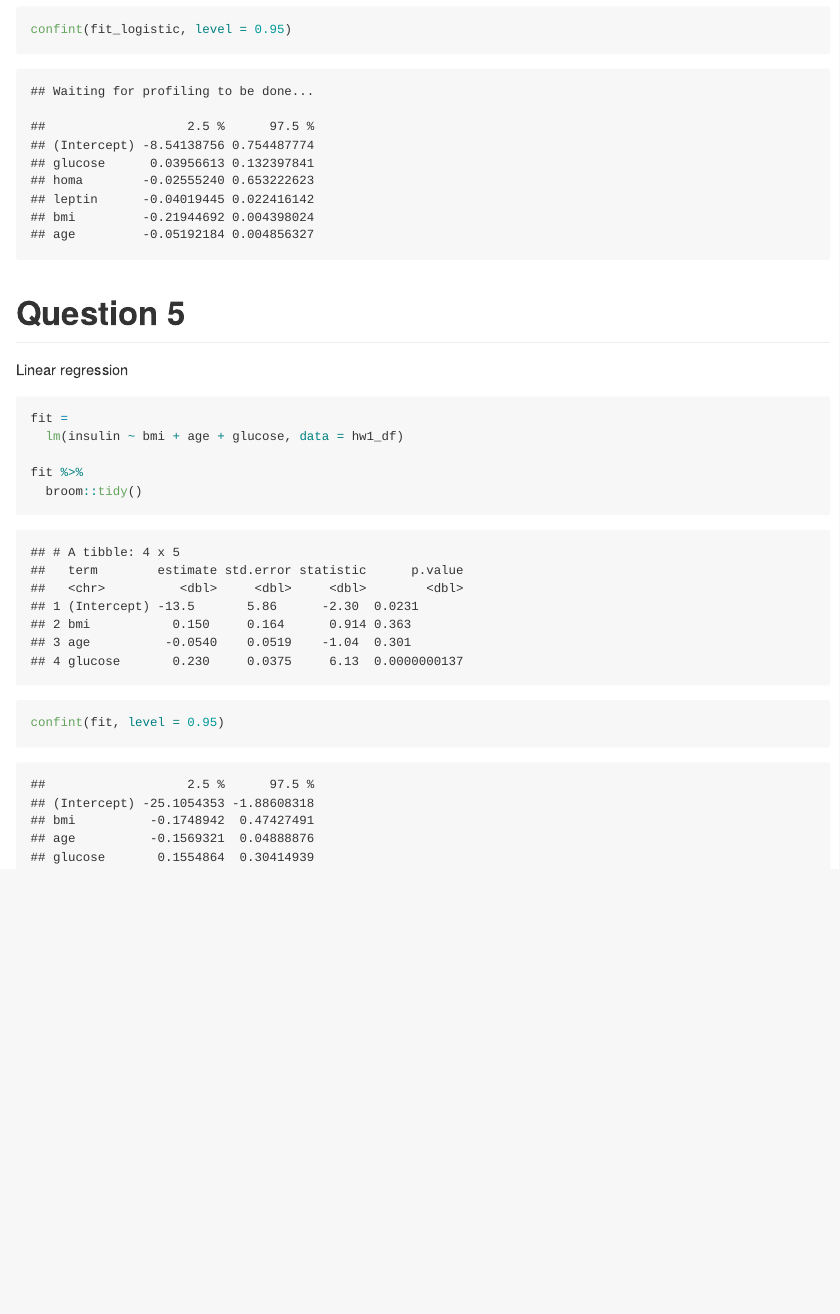
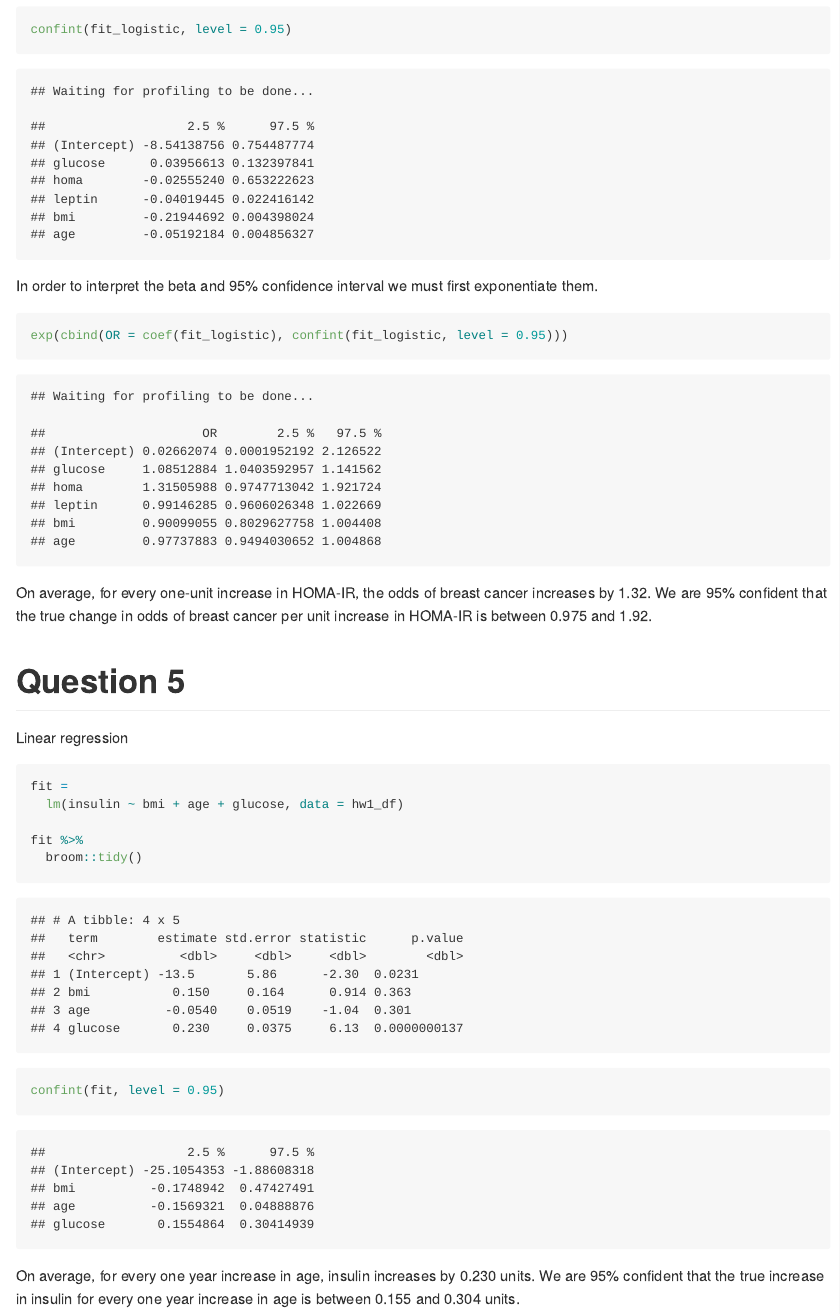
Before and after one commit to r-killian/p8451_hw1, an R Markdown document (p8451_hw1_rk3110.Rmd): the page in a window 1100 px wide, from 4060 px down. The pictures show the output file p8451_hw1_rk3110.md that the author committed with the source, drawn offline in the style of GitHub; long lines of code are wrapped.

Commit message:
interpretations added

````diff
--- a/p8451_hw1_rk3110.Rmd
+++ b/p8451_hw1_rk3110.Rmd
@@ -111,6 +111,14 @@ fit_logistic %>%
 confint(fit_logistic, level = 0.95)
 ```
 
+In order to interpret the beta and 95% confidence interval we must first exponentiate them.
+
+```{r}
+exp(cbind(OR = coef(fit_logistic), confint(fit_logistic, level = 0.95)))
+```
+
+On average, for every one-unit increase in HOMA-IR, the odds of breast cancer increases by 1.32. We are 95% confident that the true change in odds of breast cancer per unit increase in HOMA-IR is between 0.975 and 1.92.
+
 # Question 5
 
 Linear regression
@@ -124,3 +132,5 @@ fit %>%
 
 confint(fit, level = 0.95)
 ```
+
+On average, for every one year increase in age, insulin increases by 0.230 units. We are 95% confident that the true increase in insulin for every one year increase in age is between 0.155 and 0.304 units.
````
Also changed, not shown: p8451_hw1_rk3110.md.
